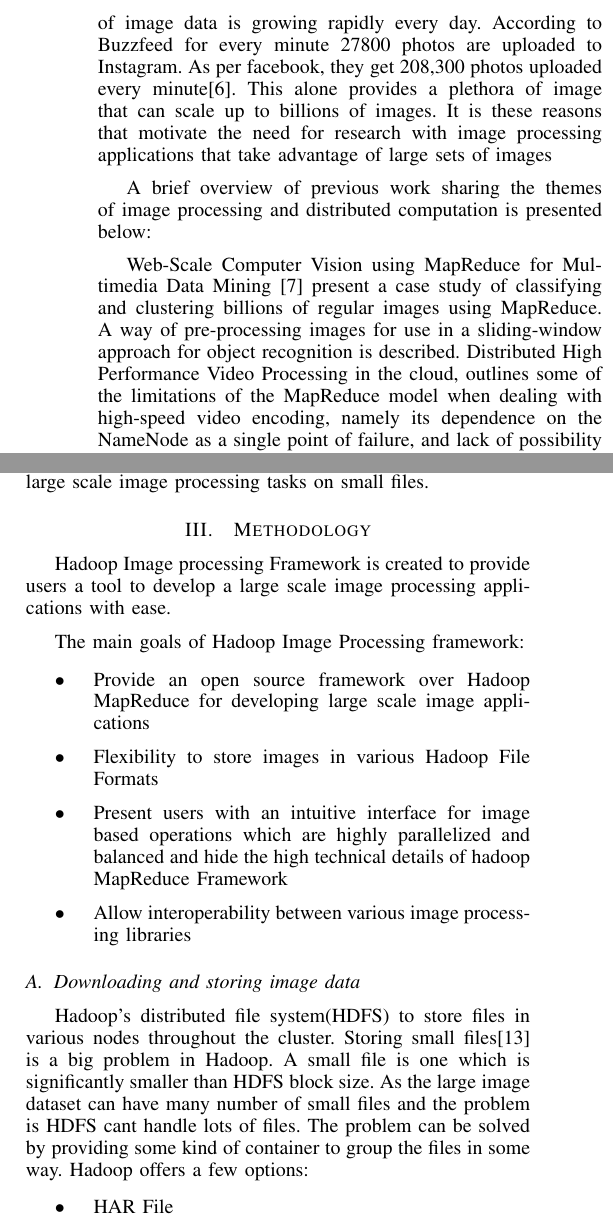
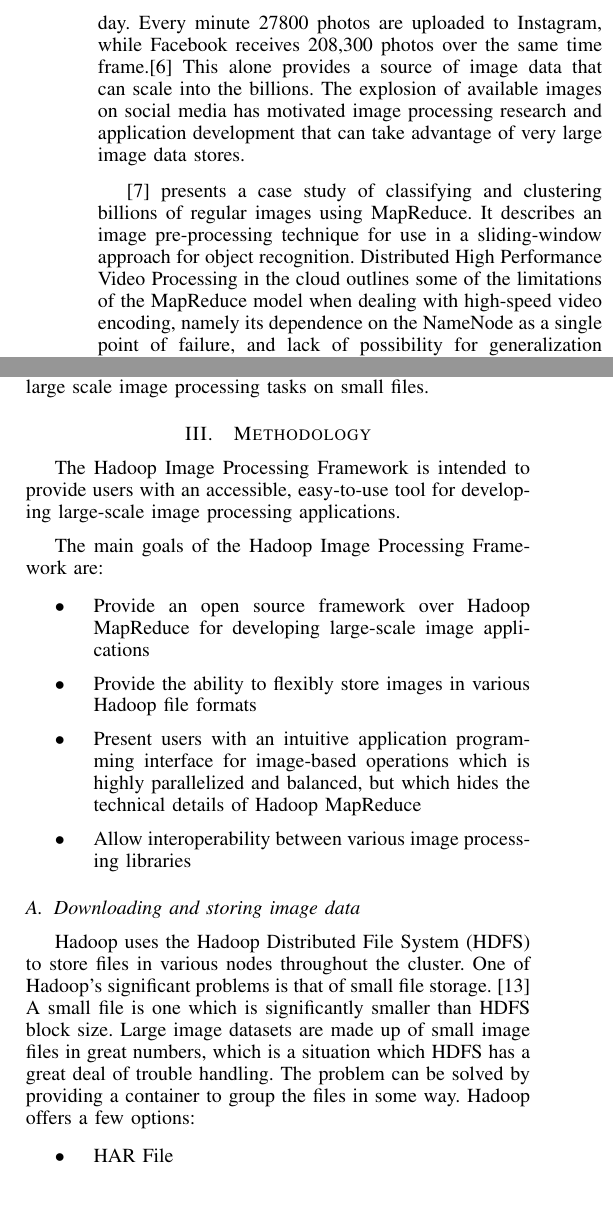
Before and after one commit to sridhav/Paper, a LaTeX paper (Paper.tex): two parts of the columns of page 2 of 7, joined at a grey line, cut at the place of the change, the shorter picture padded with empty space. Compiled offline with pdfLaTeX.

Commit message:
Further language edits.

```diff
--- a/Paper.tex
+++ b/Paper.tex
@@ -68,10 +140,16 @@ These examples demonstrate the usefulness of the Hadoop system, which can run mu
 
 \section{Related Work}
-	With rapid increase of usage of online photo storage and social media like facebook, flickr and picasa the amount of image data available is larger than ever before. The amount of image data is growing rapidly every day. According to Buzzfeed for every minute 27800 photos are uploaded to Instagram. As per facebook, they get 208,300 photos uploaded every minute\cite{Horaczek2013}. This alone provides a plethora of image that can scale up to billions of images. It is these reasons that motivate the need for research with image processing applications that take advantage of large sets of images
+With the rapid usage increase of online photo storage and social media
+on sites like Facebook, Flickr and Picasa, more image data is
+available than ever before, and is growing every day.  Every minute
+27800 photos are uploaded to Instagram, while Facebook receives
+208,300 photos over the same time frame.\cite{Horaczek2013} This alone
+provides a source of image data that can scale into the billions.  The
+explosion of available images on social media has motivated image
+processing research and application development that can take
+advantage of very large image data stores.
 
-	A brief overview of previous work sharing the themes of image processing and distributed computation is presented below:
-
-	Web-Scale Computer Vision using MapReduce for Multimedia Data Mining \cite{White2010} present a case study of classifying and clustering billions of regular images using MapReduce. A way of pre-processing images for use in a sliding-window approach for object recognition is described. Distributed High Performance Video Processing in the cloud, outlines some of the limitations of the MapReduce model when dealing with high-speed video encoding, namely its dependence on the NameNode as a single point of failure, and lack of possibility for generalization in order to suit the issue at hand. An alternate optimized implementation is proposed for providing cloud-based IaaS (Infrastructure as a Service) Solution. In Parallel K-Means clustering of Remote Sensing Images Based on MapReduce \cite{Lv2010} describe using the k-means algorithm in conjunction with MapReduce and satellite/aerophoto images in order to find different elements based on their color. Using Transaction Based Parallel computing to solve image processing and computational physics problems by Harold describes the use of distributed computing with two examples video processing and subsurface transport. There was no information provided on how image processing parts of the examples.
+\cite{White2010} presents a case study of classifying and clustering billions of regular images using MapReduce. It describes an image pre-processing technique for use in a sliding-window approach for object recognition.  Distributed High Performance Video Processing in the cloud outlines some of the limitations of the MapReduce model when dealing with high-speed video encoding, namely its dependence on the NameNode as a single point of failure, and lack of possibility for generalization in order to suit the issue at hand. An alternate optimized implementation is proposed for providing cloud-based IaaS (Infrastructure as a Service) Solution. In Parallel K-Means clustering of Remote Sensing Images Based on MapReduce \cite{Lv2010} describe using the k-means algorithm in conjunction with MapReduce and satellite/aerophoto images in order to find different elements based on their color. Using Transaction Based Parallel computing to solve image processing and computational physics problems by Harold describes the use of distributed computing with two examples video processing and subsurface transport. There was no information provided on how image processing parts of the examples.
 
 	Case Study of Scientific Data Processing on a Cloud Using Hadoop \cite{Zhang2010} present methods used for processing sequences of microscope images of live cells. The images are relatively small 512x512 16-bit pixels, stored in 90 MB folders there were some issues regarding to fitting into Hadoop DFS blocks with were solved by custom InputFormat, InputSplit and Record Reader classes. A scalable image processing framework for gigapixel Mars and other celestial body images by Mark Powell describes the way NASA handles image processing of celestial images captured by the Mars Orbiter and rovers. Clear and concise descriptions are provided about the segmentation of gigapixel images into tiles, how the tiles are processed and how image processing framework handles scaling and works with the distributed processing. Ultra-fast processing of gigapixel tissue microarray images using high performance computing \cite{Wang2011} about the speeding up the analysis of Tissue MicroArray images by substituting human expert analysis for automated processing algorithms. While the images were measured to be in gigapixels, the content is easily segmented and there was no need to focus on being able to analyze all of image at once. The work was all done on a specially build grip high performance	computing platform on Hadoop framework.
 
@@ -80,18 +158,33 @@ These examples demonstrate the usefulness of the Hadoop system, which can run mu
 	While the above shows that there has been lot of work in this area, providing a framework to ease the process develop large-scale image processing applications. The question remains how the performance for Hadoop can be increased for large scale image processing tasks on small files.
 
 \section{Methodology}
-Hadoop Image processing Framework is created to provide users a tool to develop a large scale image processing applications with ease.
+The Hadoop Image Processing Framework is intended to provide users
+with an accessible, easy-to-use tool for developing large-scale image
+processing applications.
 
-The main goals of Hadoop Image Processing framework:
+The main goals of the Hadoop Image Processing Framework are:
 \begin{itemize}
-	\item Provide an open source framework over Hadoop MapReduce for developing large scale image applications
-	\item Flexibility to store images in various Hadoop File Formats
-	\item Present users with an intuitive interface for image based operations which are highly parallelized and balanced and hide the high technical details of hadoop MapReduce Framework
-	\item Allow interoperability between various image processing libraries
+\item Provide an open source framework over Hadoop MapReduce for
+  developing large-scale image applications
+\item Provide the ability to flexibly store images in various Hadoop
+  file formats
+\item Present users with an intuitive application programming
+  interface for image-based operations which is highly parallelized
+  and balanced, but which hides the technical details of Hadoop
+  MapReduce
+\item Allow interoperability between various image processing
+  libraries
 \end{itemize}
 
 \subsection{Downloading and storing image data}
-Hadoop's distributed file system(HDFS) to store files in various nodes throughout the cluster. Storing small files\cite{White2009} is a big problem in Hadoop. A small file is one which is significantly smaller than HDFS block size. As the large image dataset can have many number of small files and the problem is HDFS cant handle lots of files. The problem can be solved by providing some kind of container to group the files in some way. Hadoop offers a few options:
+Hadoop uses the Hadoop Distributed File System (HDFS) to store files
+in various nodes throughout the cluster.  One of Hadoop's significant
+problems is that of small file storage. \cite{White2009} A small file
+is one which is significantly smaller than HDFS block size.  Large
+image datasets are made up of small image files in great numbers,
+which is a situation which HDFS has a great deal of trouble
+handling. The problem can be solved by providing a container to group
+the files in some way. Hadoop offers a few options:
 \begin{itemize}
 	\item HAR File
 	\item Sequence File
```
Also changed, not shown: Paper.tex (97 more changed lines). Lines whose indentation alone changed are shown as unchanged.
